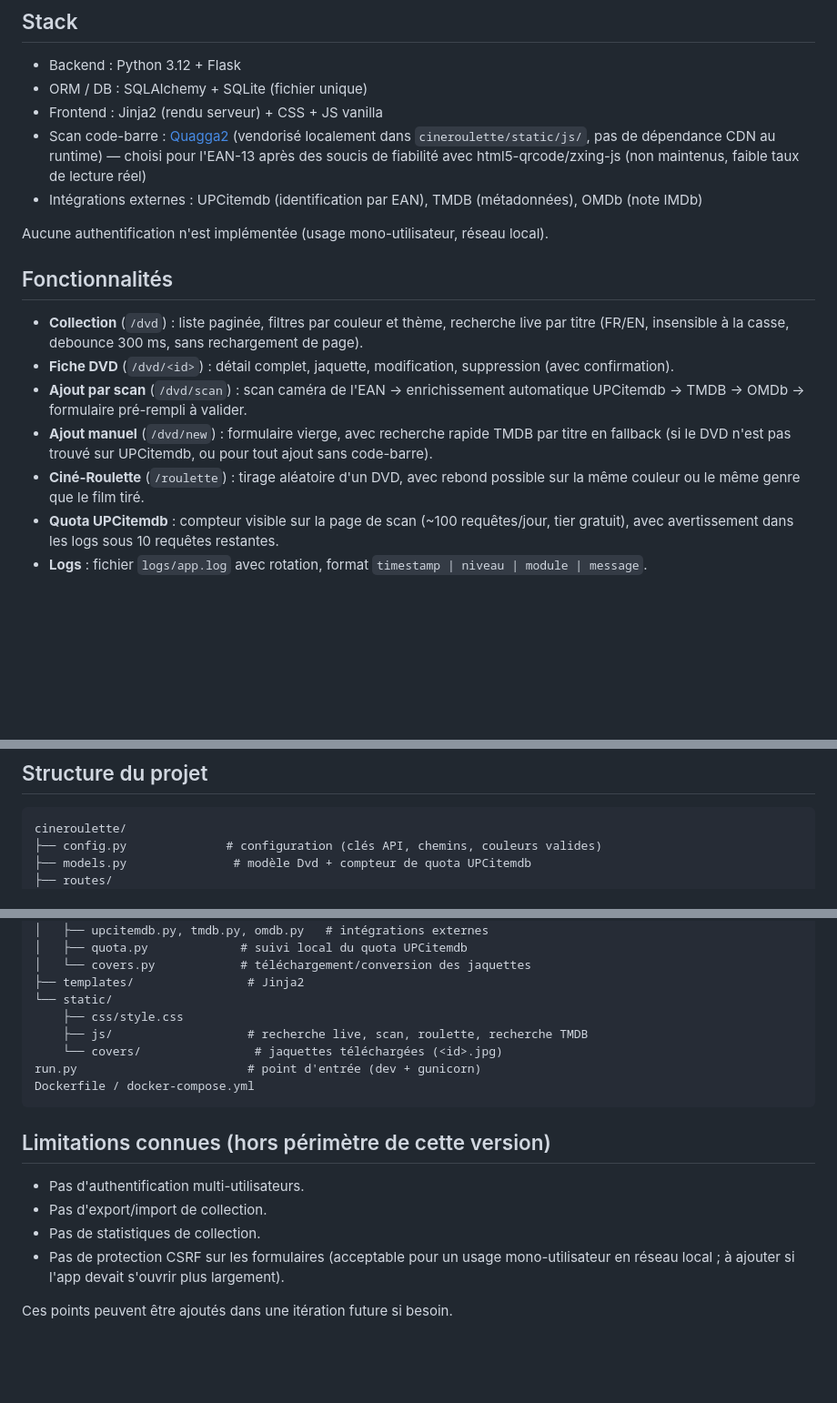
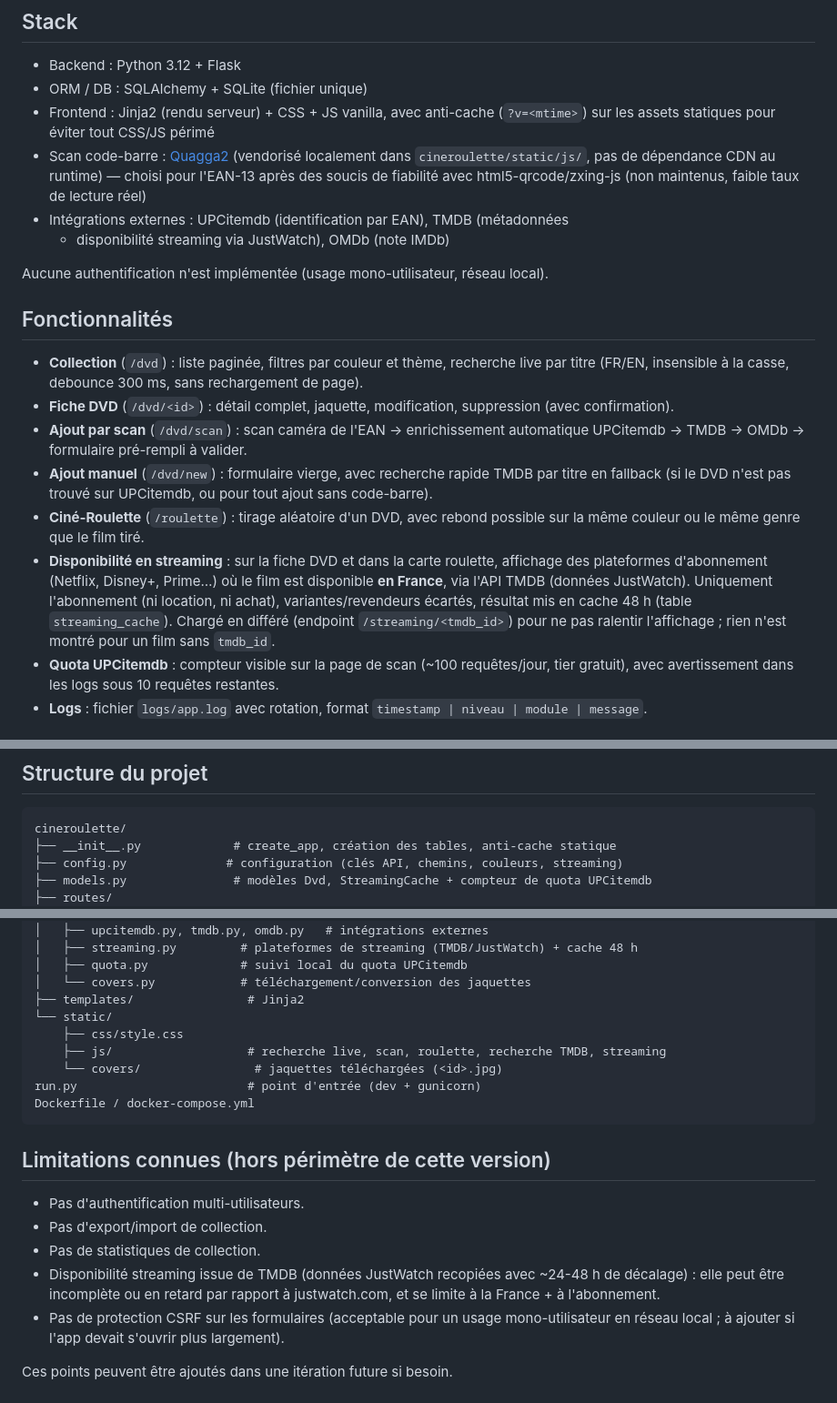
Before and after one commit to s2j1h/cineroulette, a Markdown page: README.md, 3 parts joined by grey strips. Shown at 91% size. Drawn GitHub-style; blank space fills up the shorter version.

Commit message:
Documente la disponibilité streaming et l'anti-cache dans le README
Met le README à jour avec la fonctionnalité d'affichage des plateformes de
streaming (FR, abonnement, cache 48 h, endpoint /streaming) et l'anti-cache
?v=mtime : intégrations externes, liste des fonctionnalités, structure du
projet (streaming.py, streaming.js, StreamingCache, __init__.py) et
limitations connues (décalage TMDB/JustWatch).

Co-Authored-By: Claude Opus 4.8 <noreply@anthropic.com>

````diff
--- a/README.md
+++ b/README.md
@@ -18,13 +18,14 @@ accessible en réseau local ou via WireGuard.
 
 - Backend : Python 3.12 + Flask
 - ORM / DB : SQLAlchemy + SQLite (fichier unique)
-- Frontend : Jinja2 (rendu serveur) + CSS + JS vanilla
+- Frontend : Jinja2 (rendu serveur) + CSS + JS vanilla, avec anti-cache
+  (`?v=<mtime>`) sur les assets statiques pour éviter tout CSS/JS périmé
 - Scan code-barre : [Quagga2](https://github.com/ericblade/quagga2) (vendorisé
   localement dans `cineroulette/static/js/`, pas de dépendance CDN au runtime) —
   choisi pour l'EAN-13 après des soucis de fiabilité avec html5-qrcode/zxing-js
   (non maintenus, faible taux de lecture réel)
-- Intégrations externes : UPCitemdb (identification par EAN), TMDB (métadonnées),
-  OMDb (note IMDb)
+- Intégrations externes : UPCitemdb (identification par EAN), TMDB (métadonnées
+  + disponibilité streaming via JustWatch), OMDb (note IMDb)
 
 Aucune authentification n'est implémentée (usage mono-utilisateur, réseau local).
 
@@ -42,6 +43,13 @@ Aucune authentification n'est implémentée (usage mono-utilisateur, réseau loc
   sans code-barre).
 - **Ciné-Roulette** (`/roulette`) : tirage aléatoire d'un DVD, avec rebond possible
   sur la même couleur ou le même genre que le film tiré.
+- **Disponibilité en streaming** : sur la fiche DVD et dans la carte roulette,
+  affichage des plateformes d'abonnement (Netflix, Disney+, Prime…) où le film
+  est disponible **en France**, via l'API TMDB (données JustWatch). Uniquement
+  l'abonnement (ni location, ni achat), variantes/revendeurs écartés, résultat
+  mis en cache 48 h (table `streaming_cache`). Chargé en différé (endpoint
+  `/streaming/<tmdb_id>`) pour ne pas ralentir l'affichage ; rien n'est montré
+  pour un film sans `tmdb_id`.
 - **Quota UPCitemdb** : compteur visible sur la page de scan (~100 requêtes/jour,
   tier gratuit), avec avertissement dans les logs sous 10 requêtes restantes.
 - **Logs** : fichier `logs/app.log` avec rotation, format
@@ -225,7 +233,8 @@ traiter à la main comme n'importe quel import.
 
 ```
 cineroulette/
-├── config.py              # configuration (clés API, chemins, couleurs valides)
-├── models.py               # modèle Dvd + compteur de quota UPCitemdb
+├── __init__.py             # create_app, création des tables, anti-cache statique
+├── config.py              # configuration (clés API, chemins, couleurs, streaming)
+├── models.py               # modèles Dvd, StreamingCache + compteur de quota UPCitemdb
 ├── routes/
 │   ├── dvd.py               # CRUD, scan, recherche manuelle TMDB
@@ -233,11 +242,12 @@ cineroulette/
 ├── services/
 │   ├── upcitemdb.py, tmdb.py, omdb.py   # intégrations externes
+│   ├── streaming.py         # plateformes de streaming (TMDB/JustWatch) + cache 48 h
 │   ├── quota.py             # suivi local du quota UPCitemdb
 │   └── covers.py            # téléchargement/conversion des jaquettes
 ├── templates/                # Jinja2
 └── static/
     ├── css/style.css
-    ├── js/                   # recherche live, scan, roulette, recherche TMDB
+    ├── js/                   # recherche live, scan, roulette, recherche TMDB, streaming
     └── covers/                # jaquettes téléchargées (<id>.jpg)
 run.py                        # point d'entrée (dev + gunicorn)
 Dockerfile / docker-compose.yml
@@ -248,6 +258,9 @@ Dockerfile / docker-compose.yml
 - Pas d'authentification multi-utilisateurs.
 - Pas d'export/import de collection.
 - Pas de statistiques de collection.
+- Disponibilité streaming issue de TMDB (données JustWatch recopiées avec ~24-48 h
+  de décalage) : elle peut être incomplète ou en retard par rapport à
+  justwatch.com, et se limite à la France + à l'abonnement.
 - Pas de protection CSRF sur les formulaires (acceptable pour un usage
   mono-utilisateur en réseau local ; à ajouter si l'app devait s'ouvrir plus
   largement).
````
Also changed, not shown: other parts of README.md (+1 -1 lines).
